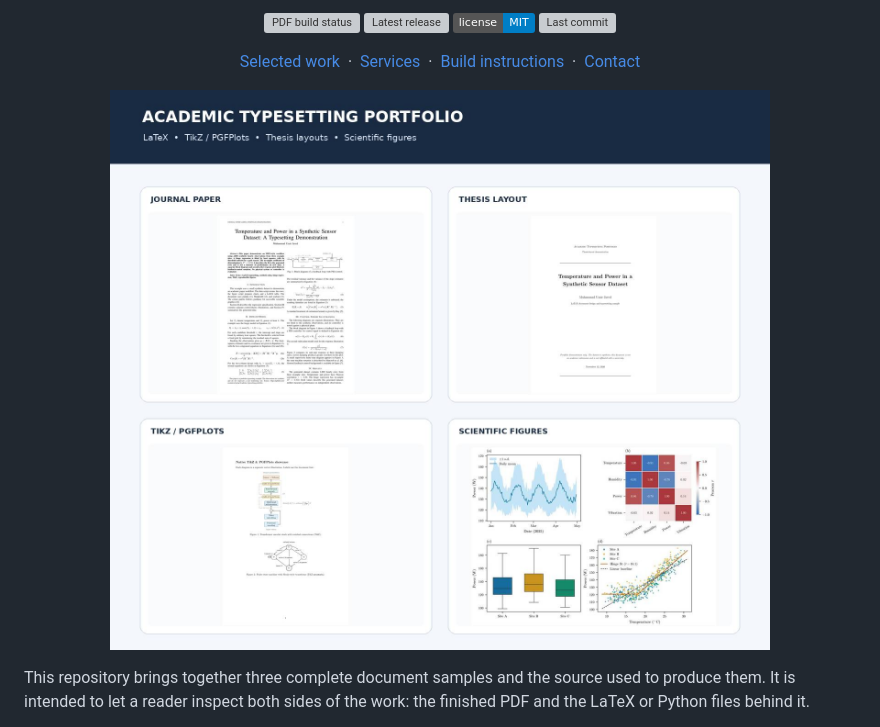
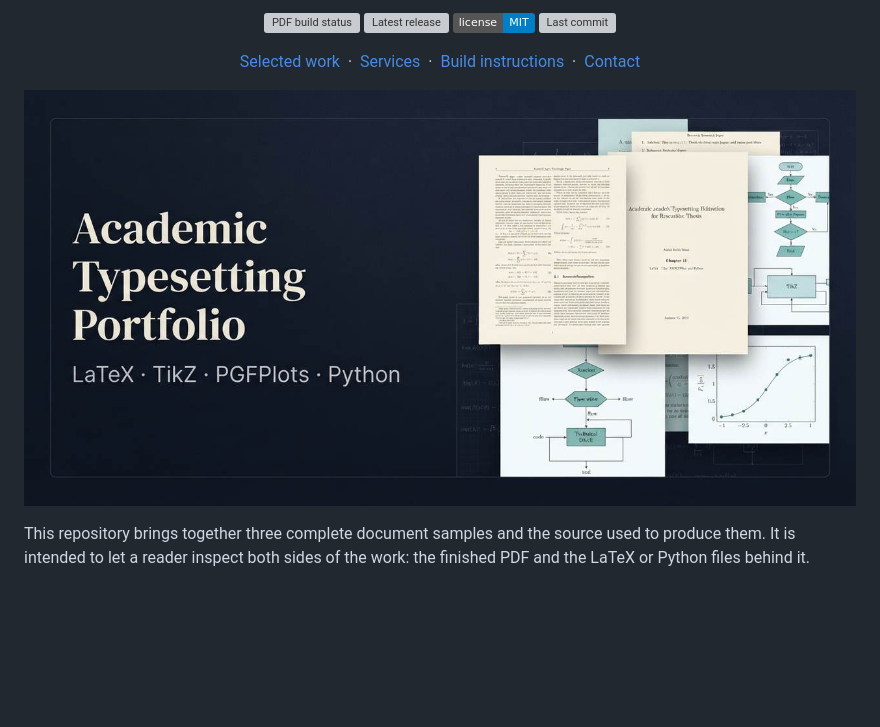
Before and after one commit to uzairjaved-prog/Academic-typesetting-portfolio, a Markdown page: README.md, the part around the change. Drawn GitHub-style; pictures changed too: docs/previews/repository-social-preview-q68.jpg (added); badges without logos; blank space fills up the shorter version; grey boxes are pictures that could not be loaded.

```diff
--- a/README.md
+++ b/README.md
@@ -16,7 +16,7 @@
 </div>
 
 <p align="center">
-  <img src="docs/previews/portfolio-overview.jpg" alt="Overview of the academic paper, thesis, TikZ diagrams and scientific figures in this portfolio" width="100%">
+  <img src="docs/previews/repository-social-preview-q68.jpg" alt="Academic Typesetting Portfolio banner featuring a research paper, thesis, TikZ diagrams and scientific plots" width="100%">
 </p>
 
 This repository brings together three complete document samples and the source used to produce them. It is intended to let a reader inspect both sides of the work: the finished PDF and the LaTeX or Python files behind it.
```
Also changed, not shown: docs/previews/README.md (+11 -3 lines).
